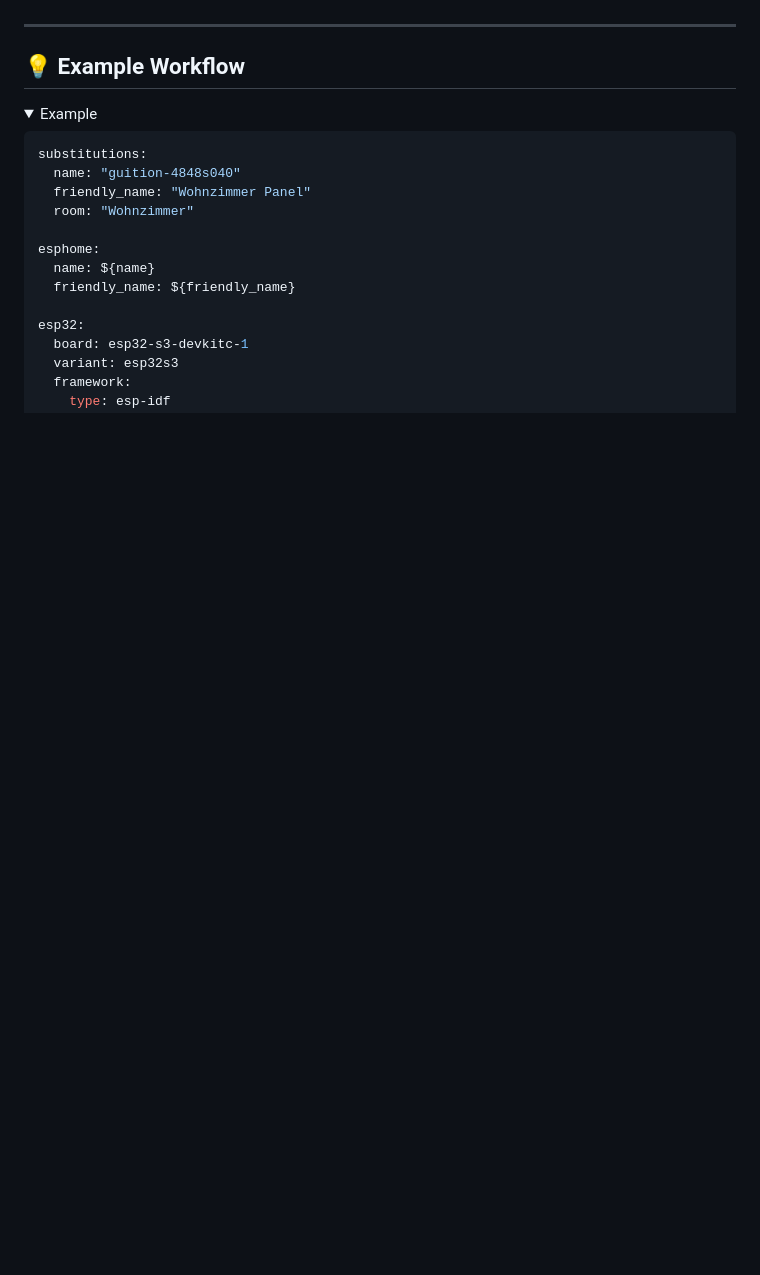
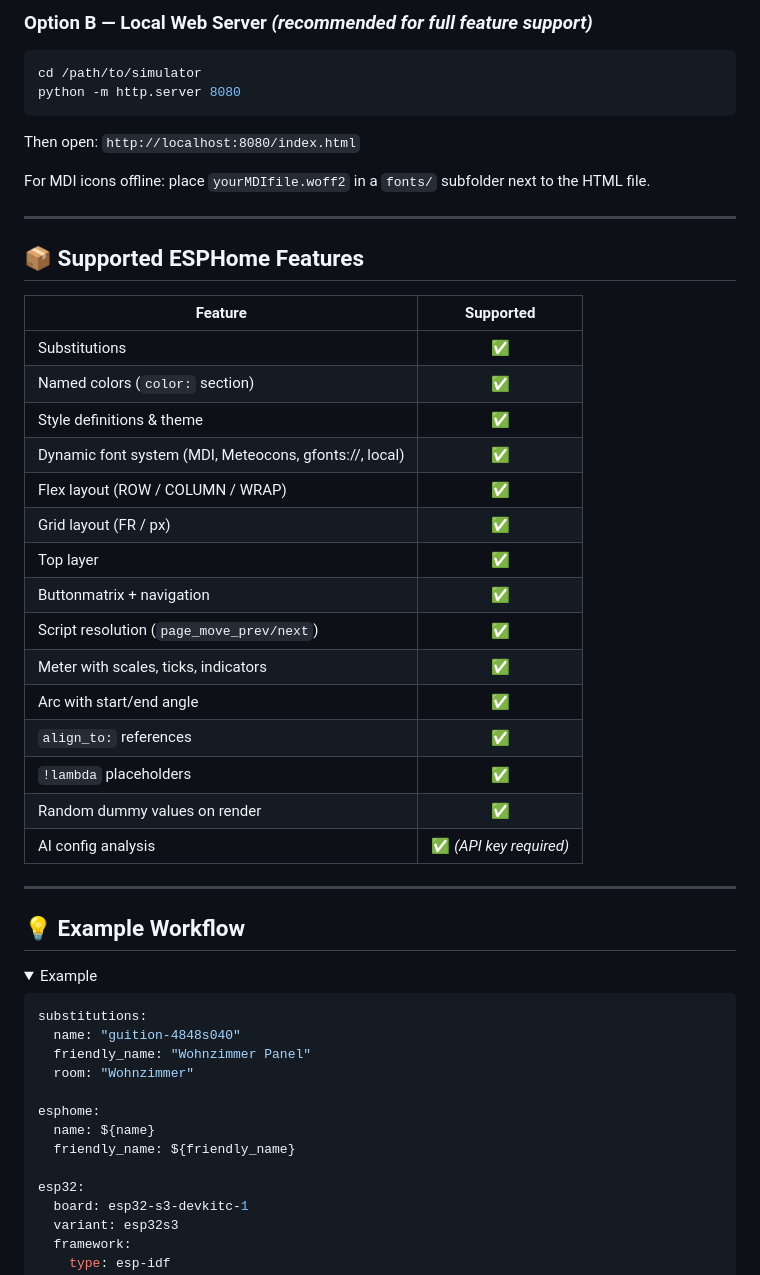
Before and after one commit to MaxCRRR/ESPHome-LVGL-Simulator, a Markdown page: README.md, the part around one of its changes. Drawn GitHub-style; folded sections open; blank space fills up the shorter version.

````diff
--- a/README.md
+++ b/README.md
@@ -37,3 +58,33 @@ The following content serves solely as an example; copyright remains with the cr
+### Option B — Local Web Server *(recommended for full feature support)*
+```bash
+cd /path/to/simulator
+python -m http.server 8080
+```
+Then open: `http://localhost:8080/index.html`
+
+For MDI icons offline: place `yourMDIfile.woff2` in a `fonts/` subfolder next to the HTML file.
+
+---
+
+## 📦 Supported ESPHome Features
+
+| Feature | Supported |
+|---|:---:|
+| Substitutions | ✅ |
+| Named colors (`color:` section) | ✅ |
+| Style definitions & theme | ✅ |
+| Dynamic font system (MDI, Meteocons, gfonts://, local) | ✅ |
+| Flex layout (ROW / COLUMN / WRAP) | ✅ |
+| Grid layout (FR / px) | ✅ |
+| Top layer | ✅ |
+| Buttonmatrix + navigation | ✅ |
+| Script resolution (`page_move_prev/next`) | ✅ |
+| Meter with scales, ticks, indicators | ✅ |
+| Arc with start/end angle | ✅ |
+| `align_to:` references | ✅ |
+| `!lambda` placeholders | ✅ |
+| Random dummy values on render | ✅ |
+| AI config analysis | ✅ *(API key required)* |
 
 ---
 
````
Also changed, not shown: other parts of README.md (+47 -19 lines).
